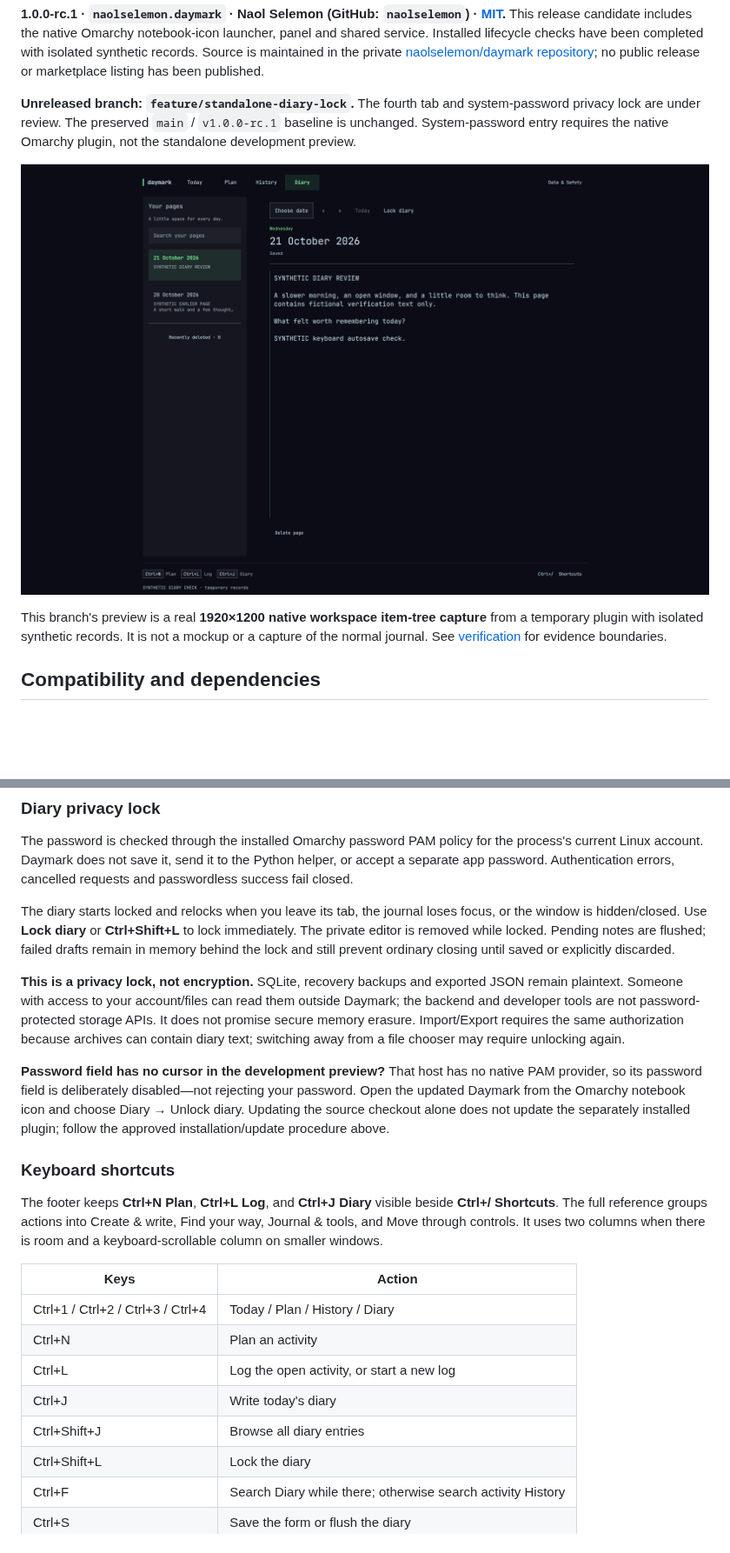
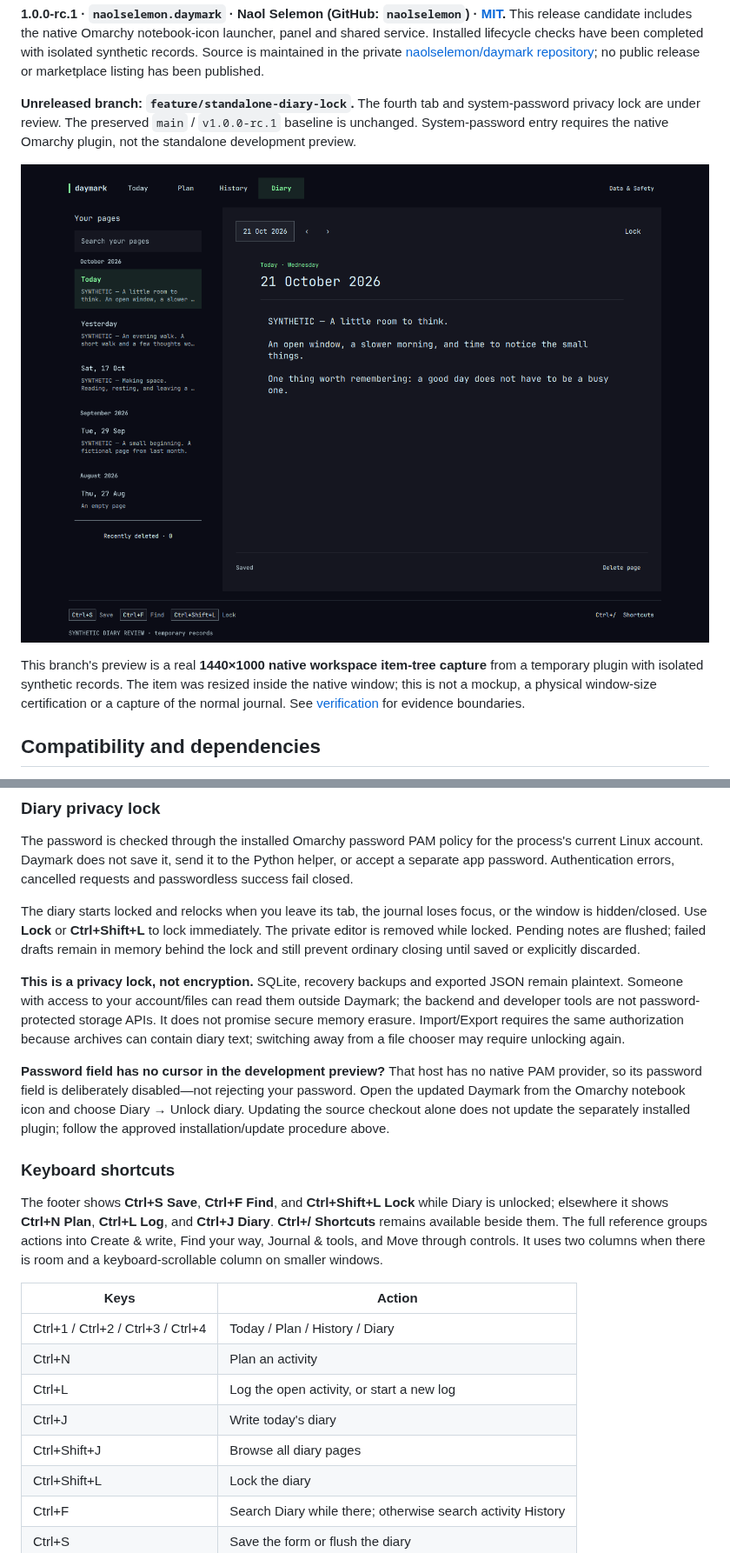
Before and after one commit to naolselemon/daymark, a Markdown page: README.md, 2 parts joined by grey strips. Shown at 87% size. Drawn GitHub-style; pictures changed too: preview.png; blank space fills up the shorter version.

Commit message:
Refine Diary writing layout and page navigation

```diff
--- a/README.md
+++ b/README.md
@@ -10,7 +10,7 @@ Current scope: planning, untimed activity logs, a standalone password-locked **D
 
 ![Standalone Diary in the existing Omarchy shell, showing fictional verification text](preview.png)
 
-This branch's preview is a real **1920×1200 native workspace item-tree capture** from a temporary plugin with isolated synthetic records. It is not a mockup or a capture of the normal journal. See [verification](#verification-and-review-gate) for evidence boundaries.
+This branch's preview is a real **1440×1000 native workspace item-tree capture** from a temporary plugin with isolated synthetic records. The item was resized inside the native window; this is not a mockup, a physical window-size certification or a capture of the normal journal. See [verification](#verification-and-review-gate) for evidence boundaries.
 
 ## Compatibility and dependencies
 
@@ -170,7 +170,7 @@ Existing daily notes already appear in Diary; there is no migration, copied note
 
 The password is checked through the installed Omarchy password PAM policy for the process's current Linux account. Daymark does not save it, send it to the Python helper, or accept a separate app password. Authentication errors, cancelled requests and passwordless success fail closed.
 
-The diary starts locked and relocks when you leave its tab, the journal loses focus, or the window is hidden/closed. Use **Lock diary** or **Ctrl+Shift+L** to lock immediately. The private editor is removed while locked. Pending notes are flushed; failed drafts remain in memory behind the lock and still prevent ordinary closing until saved or explicitly discarded.
+The diary starts locked and relocks when you leave its tab, the journal loses focus, or the window is hidden/closed. Use **Lock** or **Ctrl+Shift+L** to lock immediately. The private editor is removed while locked. Pending notes are flushed; failed drafts remain in memory behind the lock and still prevent ordinary closing until saved or explicitly discarded.
 
 **This is a privacy lock, not encryption.** SQLite, recovery backups and exported JSON remain plaintext. Someone with access to your account/files can read them outside Daymark; the backend and developer tools are not password-protected storage APIs. It does not promise secure memory erasure. Import/Export requires the same authorization because archives can contain diary text; switching away from a file chooser may require unlocking again.
 
@@ -178,7 +178,7 @@ The diary starts locked and relocks when you leave its tab, the journal loses fo
 
 ### Keyboard shortcuts
 
-The footer keeps **Ctrl+N Plan**, **Ctrl+L Log**, and **Ctrl+J Diary** visible beside **Ctrl+/ Shortcuts**. The full reference groups actions into Create & write, Find your way, Journal & tools, and Move through controls. It uses two columns when there is room and a keyboard-scrollable column on smaller windows.
+The footer shows **Ctrl+S Save**, **Ctrl+F Find**, and **Ctrl+Shift+L Lock** while Diary is unlocked; elsewhere it shows **Ctrl+N Plan**, **Ctrl+L Log**, and **Ctrl+J Diary**. **Ctrl+/ Shortcuts** remains available beside them. The full reference groups actions into Create & write, Find your way, Journal & tools, and Move through controls. It uses two columns when there is room and a keyboard-scrollable column on smaller windows.
 
 | Keys | Action |
 | --- | --- |
@@ -186,7 +186,7 @@ The footer keeps **Ctrl+N Plan**, **Ctrl+L Log**, and **Ctrl+J Diary** visible b
 | Ctrl+N | Plan an activity |
 | Ctrl+L | Log the open activity, or start a new log |
 | Ctrl+J | Write today's diary |
-| Ctrl+Shift+J | Browse all diary entries |
+| Ctrl+Shift+J | Browse all diary pages |
 | Ctrl+Shift+L | Lock the diary |
 | Ctrl+F | Search Diary while there; otherwise search activity History |
 | Ctrl+S | Save the form or flush the diary |
```
Also changed, not shown: other parts of README.md (+3 -1 lines), 2 other files.
